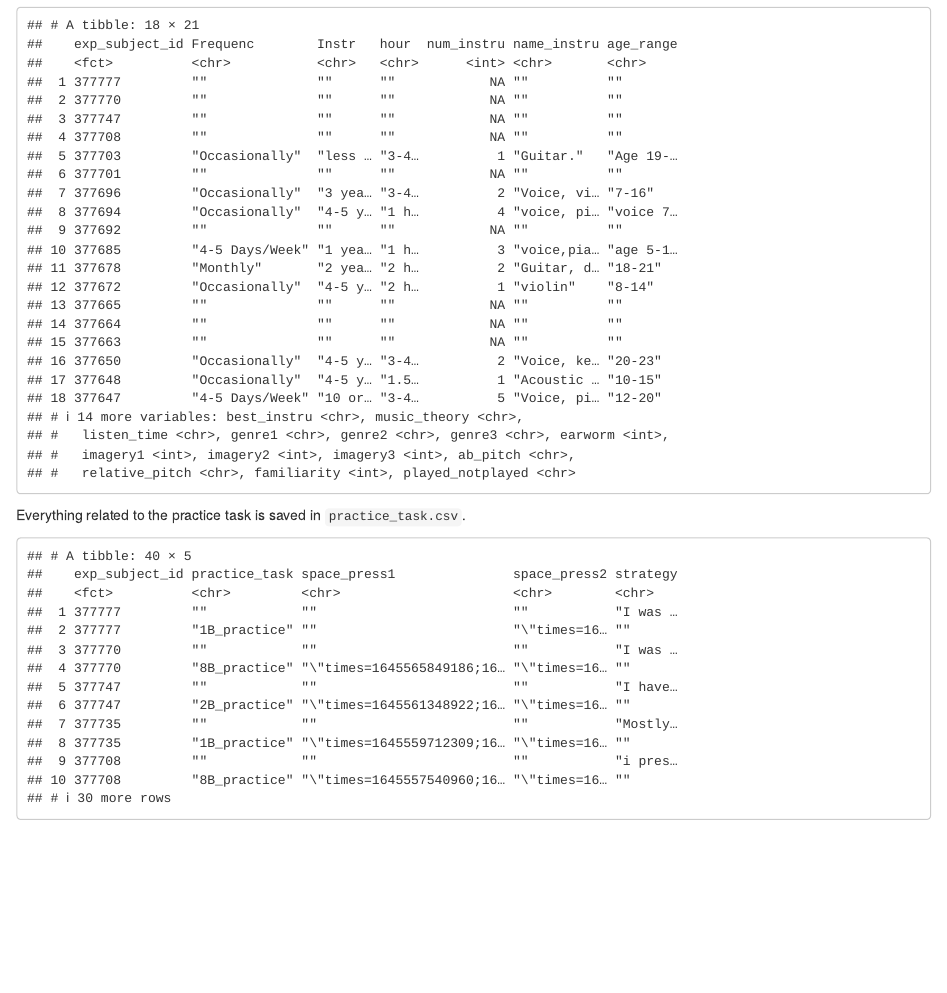
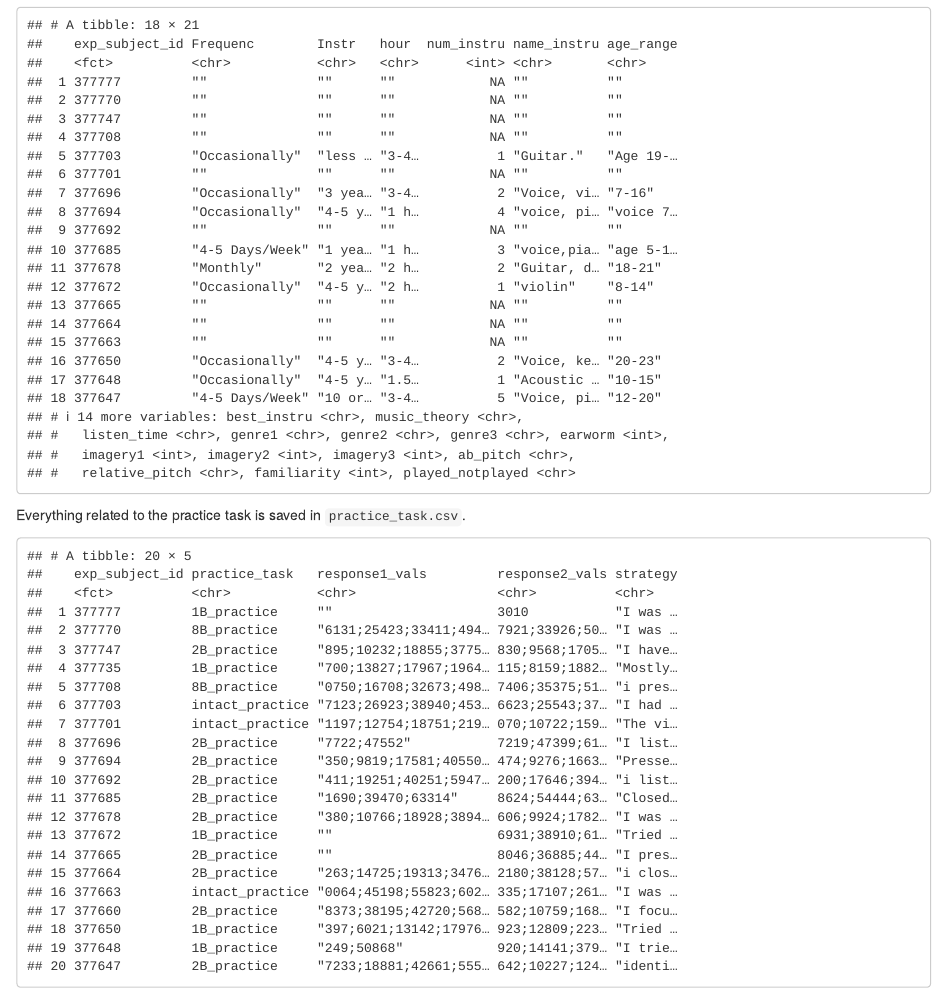
Before and after one commit to riesacassano/BCS-511-minilab-annotations, an R Markdown document (data_processing.Rmd): the page in a window 1100 px wide, from 160 px down. Rendered offline with R 4.5, knitr and Pandoc, with nearby package versions.

Commit message:
process practice task data

````diff
--- /dev/null
+++ b/data/practice_task.csv
@@ -0,0 +1 @@
+exp_subject_id,practice_task,response1_vals,response2_vals,strategy
@@ -0,0 +20,2 @@
+377648,1B_practice,249;50868,920;14141;37927,I tried to hear if the melody or rhythm changed in a notorious way
+377647,2B_practice,7233;18881;42661;55516;57875;60889,642;10227;12472;19981;38612;53560;57617;60624,identify a major or minor tone
--- a/data_processing.Rmd
+++ b/data_processing.Rmd
@@ -74,11 +79,29 @@
   select(c('exp_subject_id','factor1_tg1_task28',
            'space_press1','space_press2','strategy')) %>%
   # rename practice task column for readability
-  rename('practice_task' = 'factor1_tg1_task28') %>%
+  rename('practice_task' = 'factor1_tg1_task28')
 
+# text processing of the space presses
+space_press1_vals.pr <- process_responses(d.practice$space_press1)
+space_press2_vals.pr <- process_responses(d.practice$space_press2)
 
-  # pivot wider???
+d.practice <- mutate(d.practice,
+                     response1_vals = space_press1_vals.pr,
+                     response2_vals = space_press2_vals.pr,
+                     space_press1 = NULL,
+                     space_press2 = NULL)
 
-  print()
+d.strat_temp <- d.practice[seq(1, nrow(d.practice), 2),]
+d.strat_temp <- select(d.strat_temp, c(exp_subject_id, strategy))
+#print(d.strat_temp)
+
+d.other_temp <- d.practice[seq(2, nrow(d.practice), 2),]
+d.other_temp <- select(d.other_temp, -strategy)
+#print(d.other_temp)
+
+d.practice_filtered <- d.other_temp
+d.practice_filtered$strategy <- d.strat_temp$strategy
+write_csv(d.practice_filtered, 'data/practice_task.csv')
+print(d.practice_filtered)
 
 ```
````
Also changed, not shown: data/practice_task.csv (18 more changed lines), data_processing.Rmd (7 more changed lines).
